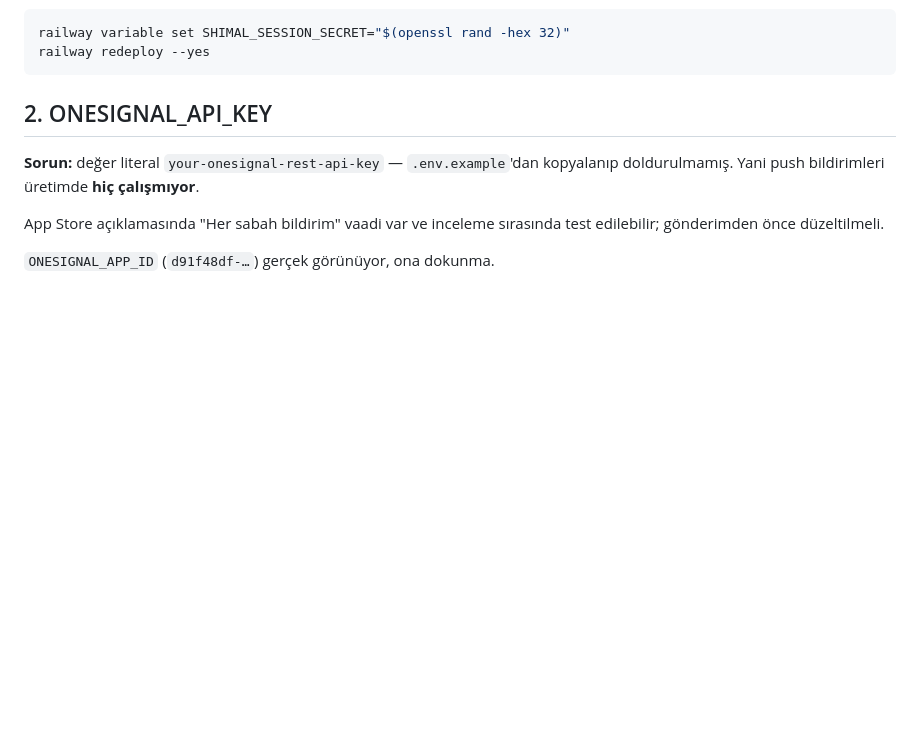
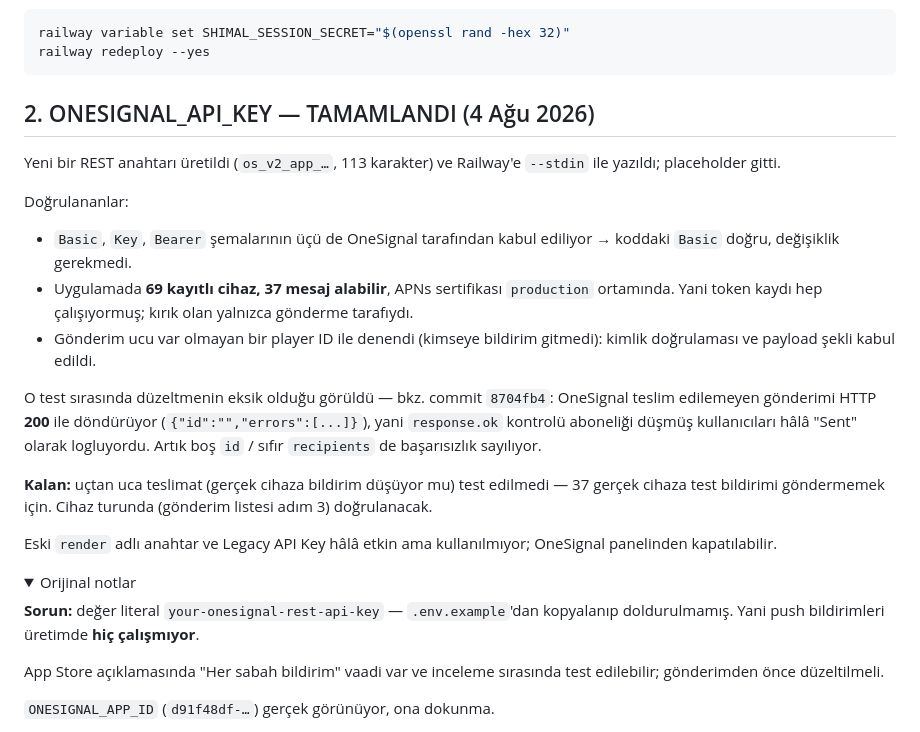
Before and after one commit to hazarustun-spec/shimal-backend, a Markdown page: docs/SECRET_ROTATION.md, the part around one of its changes. GitHub-like rendering; folded sections open; blank space fills up the shorter version.

Commit message:
docs: mark the OneSignal key as done
Records that the app already had 69 registered devices with a production
APNs certificate, so token registration was never the problem — only
sending was. Also notes what the send-endpoint probe surfaced: OneSignal
reports undeliverable sends with HTTP 200, which is what 8704fb4 fixes.

End-to-end delivery is still unverified; sending a test notification would
have hit 37 real devices, so it is deferred to the device tour.

Co-Authored-By: Claude Opus 5 (1M context) <noreply@anthropic.com>

````diff
--- a/docs/SECRET_ROTATION.md
+++ b/docs/SECRET_ROTATION.md
@@ -30,7 +30,38 @@ railway variable set SHIMAL_SESSION_SECRET="$(openssl rand -hex 32)"
 railway redeploy --yes
 ```
 
-## 2. ONESIGNAL_API_KEY
+## 2. ONESIGNAL_API_KEY — TAMAMLANDI (4 Ağu 2026)
+
+Yeni bir REST anahtarı üretildi (`os_v2_app_…`, 113 karakter) ve Railway'e
+`--stdin` ile yazıldı; placeholder gitti.
+
+Doğrulananlar:
+
+- `Basic`, `Key`, `Bearer` şemalarının üçü de OneSignal tarafından kabul
+  ediliyor → koddaki `Basic` doğru, değişiklik gerekmedi.
+- Uygulamada **69 kayıtlı cihaz, 37 mesaj alabilir**, APNs sertifikası
+  `production` ortamında. Yani token kaydı hep çalışıyormuş; kırık olan
+  yalnızca gönderme tarafıydı.
+- Gönderim ucu var olmayan bir player ID ile denendi (kimseye bildirim
+  gitmedi): kimlik doğrulaması ve payload şekli kabul edildi.
+
+O test sırasında düzeltmenin eksik olduğu görüldü — bkz. commit `8704fb4`:
+OneSignal teslim edilemeyen gönderimi HTTP **200** ile döndürüyor
+(`{"id":"","errors":[...]}`), yani `response.ok` kontrolü aboneliği düşmüş
+kullanıcıları hâlâ "Sent" olarak logluyordu. Artık boş `id` / sıfır
+`recipients` de başarısızlık sayılıyor.
+
+**Kalan:** uçtan uca teslimat (gerçek cihaza bildirim düşüyor mu) test
+edilmedi — 37 gerçek cihaza test bildirimi göndermemek için. Cihaz turunda
+(gönderim listesi adım 3) doğrulanacak.
+
+Eski `render` adlı anahtar ve Legacy API Key hâlâ etkin ama kullanılmıyor;
+OneSignal panelinden kapatılabilir.
+
+<details>
+<summary>Orijinal notlar</summary>
+
+
 
 **Sorun:** değer literal `your-onesignal-rest-api-key` — `.env.example`'dan
 kopyalanıp doldurulmamış. Yani push bildirimleri üretimde **hiç çalışmıyor**.
````
Also changed, not shown: other parts of docs/SECRET_ROTATION.md (+2 -0 lines).
